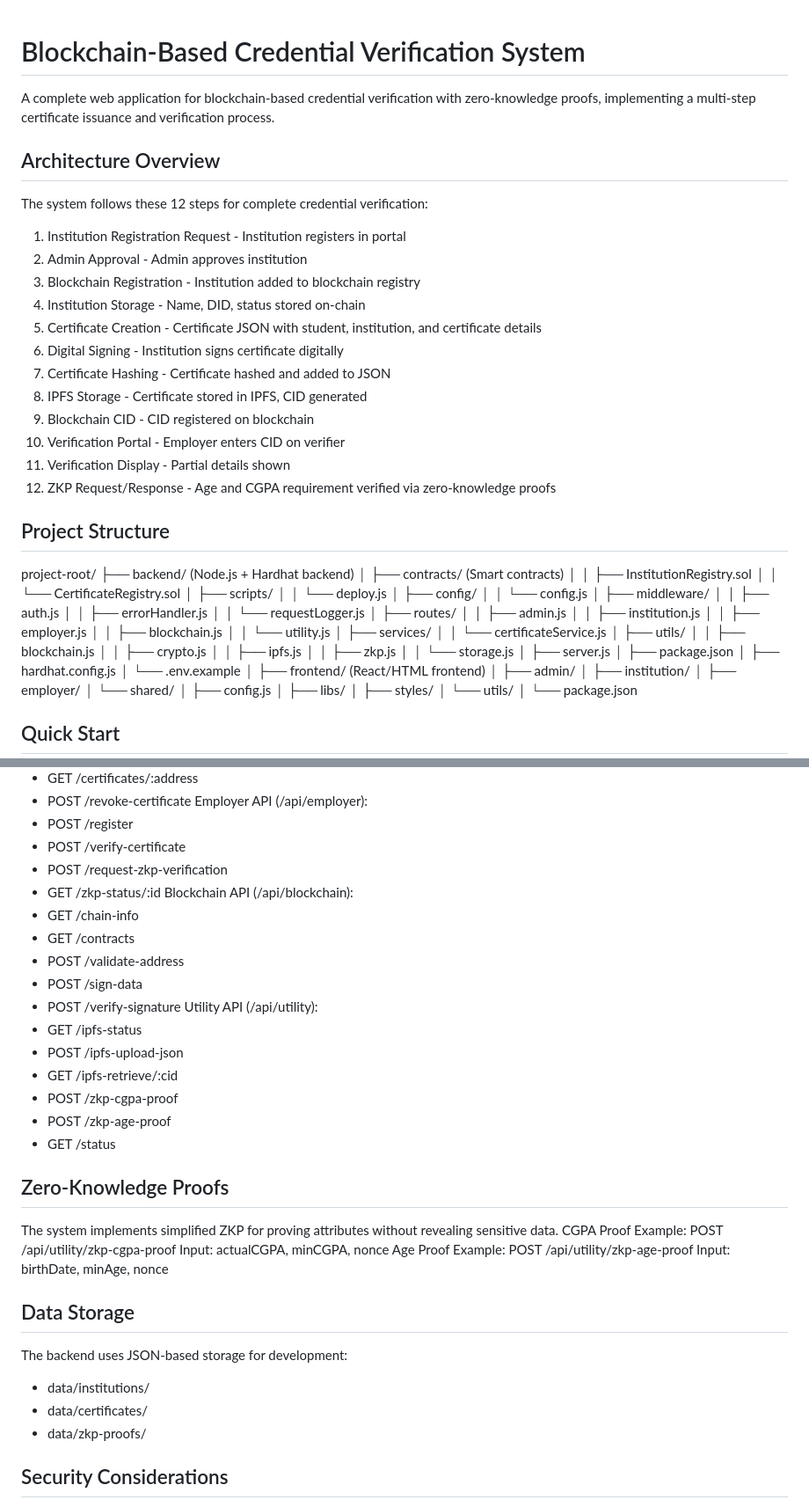
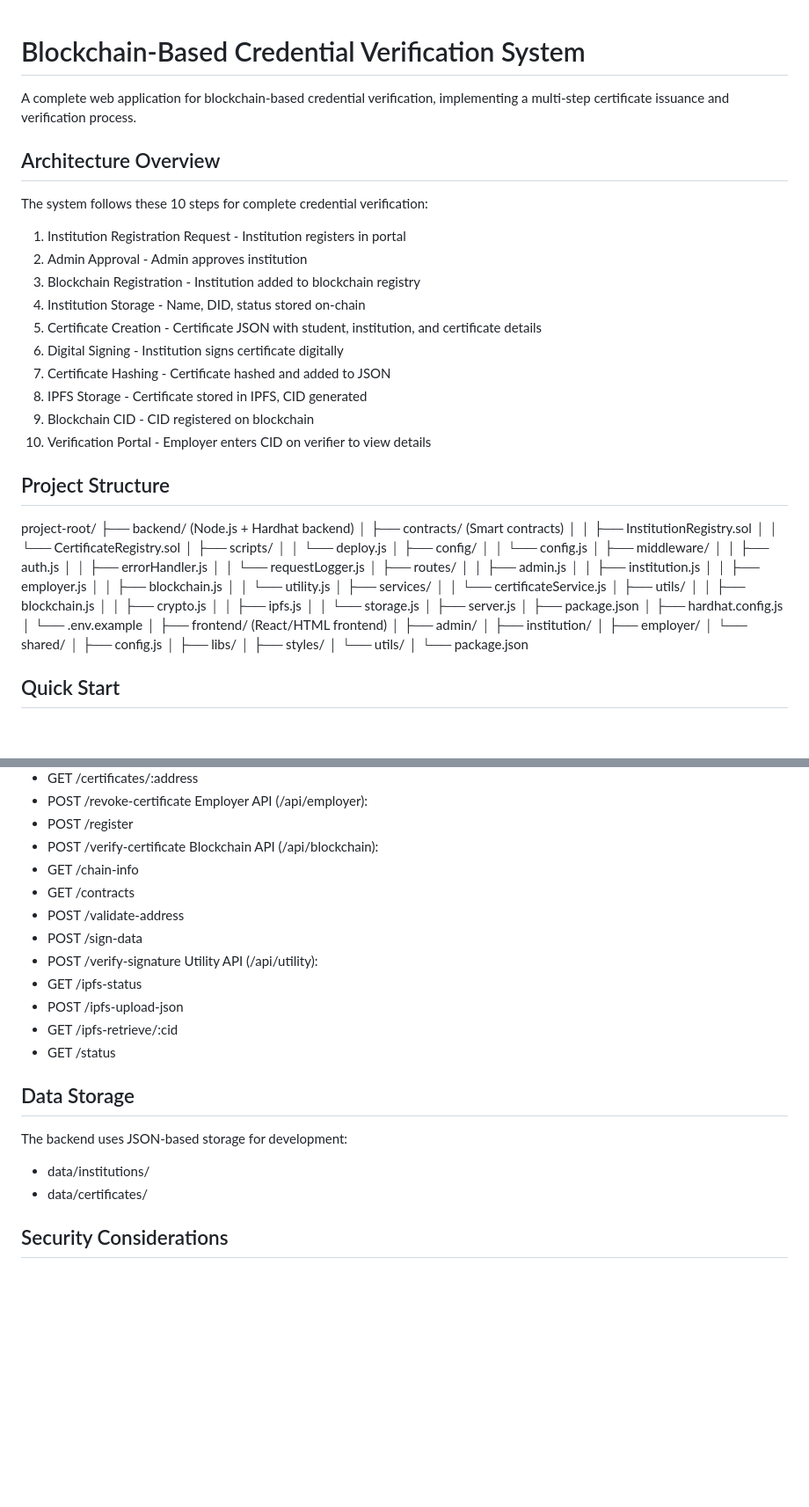
Before and after one commit to ad1l-zyd/finall, a Markdown page: README.md, 2 parts joined by grey strips. Shown at 88% size. GitHub-like rendering; blank space fills up the shorter version.

```diff
--- a/README.md
+++ b/README.md
@@ -1,7 +1,8 @@
+
 # Blockchain-Based Credential Verification System
-A complete web application for blockchain-based credential verification with zero-knowledge proofs, implementing a multi-step certificate issuance and verification process.
+A complete web application for blockchain-based credential verification, implementing a multi-step certificate issuance and verification process.
 ## Architecture Overview
-The system follows these 12 steps for complete credential verification:
+The system follows these 10 steps for complete credential verification:
  1. Institution Registration Request - Institution registers in portal
  2. Admin Approval - Admin approves institution
  3. Blockchain Registration - Institution added to blockchain registry
@@ -11,9 +12,7 @@ The system follows these 12 steps for complete credential verification:
  7. Certificate Hashing - Certificate hashed and added to JSON
  8. IPFS Storage - Certificate stored in IPFS, CID generated
  9. Blockchain CID - CID registered on blockchain
- 10. Verification Portal - Employer enters CID on verifier
- 11. Verification Display - Partial details shown
- 12. ZKP Request/Response - Age and CGPA requirement verified via zero-knowledge proofs
+ 10. Verification Portal - Employer enters CID on verifier to view details
 ## Project Structure
 project-root/
 ├── backend/ (Node.js + Hardhat backend)
@@ -40,7 +39,6 @@ project-root/
 │   │   ├── blockchain.js
 │   │   ├── crypto.js
 │   │   ├── ipfs.js
-│   │   ├── zkp.js
 │   │   └── storage.js
 │   ├── server.js
 │   ├── package.json
@@ -116,8 +114,6 @@ Institution API (/api/institution):
 Employer API (/api/employer):
  * POST /register
  * POST /verify-certificate
- * POST /request-zkp-verification
- * GET /zkp-status/:id
 Blockchain API (/api/blockchain):
  * GET /chain-info
  * GET /contracts
@@ -128,22 +124,11 @@ Utility API (/api/utility):
  * GET /ipfs-status
  * POST /ipfs-upload-json
  * GET /ipfs-retrieve/:cid
- * POST /zkp-cgpa-proof
- * POST /zkp-age-proof
  * GET /status
-## Zero-Knowledge Proofs
-The system implements simplified ZKP for proving attributes without revealing sensitive data.
-CGPA Proof Example:
-POST /api/utility/zkp-cgpa-proof
-Input: actualCGPA, minCGPA, nonce
-Age Proof Example:
-POST /api/utility/zkp-age-proof
-Input: birthDate, minAge, nonce
 ## Data Storage
 The backend uses JSON-based storage for development:
  * data/institutions/
  * data/certificates/
- * data/zkp-proofs/
 ## Security Considerations
  1. Private Keys: Use environment variables
  2. CORS: Configure CORS_ORIGIN in .env
```
